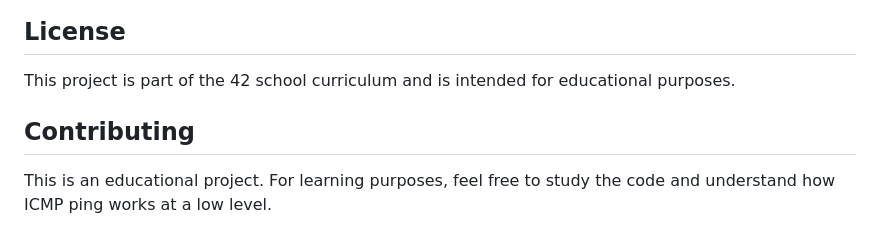
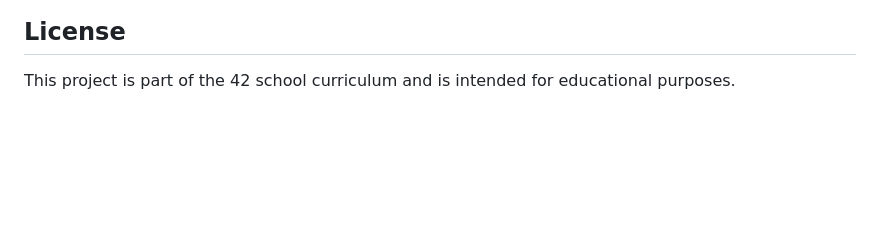
Before and after one commit to benprz/ft_ping, a Markdown page: README.md, the part around the change. Rendered like a GitHub page; blank space fills up the shorter version.

Commit message:
remove contributing

```diff
--- a/README.md
+++ b/README.md
@@ -150,7 +150,3 @@ make rm_container
 ## License
 
 This project is part of the 42 school curriculum and is intended for educational purposes.
-
-## Contributing
-
-This is an educational project. For learning purposes, feel free to study the code and understand how ICMP ping works at a low level.
```
